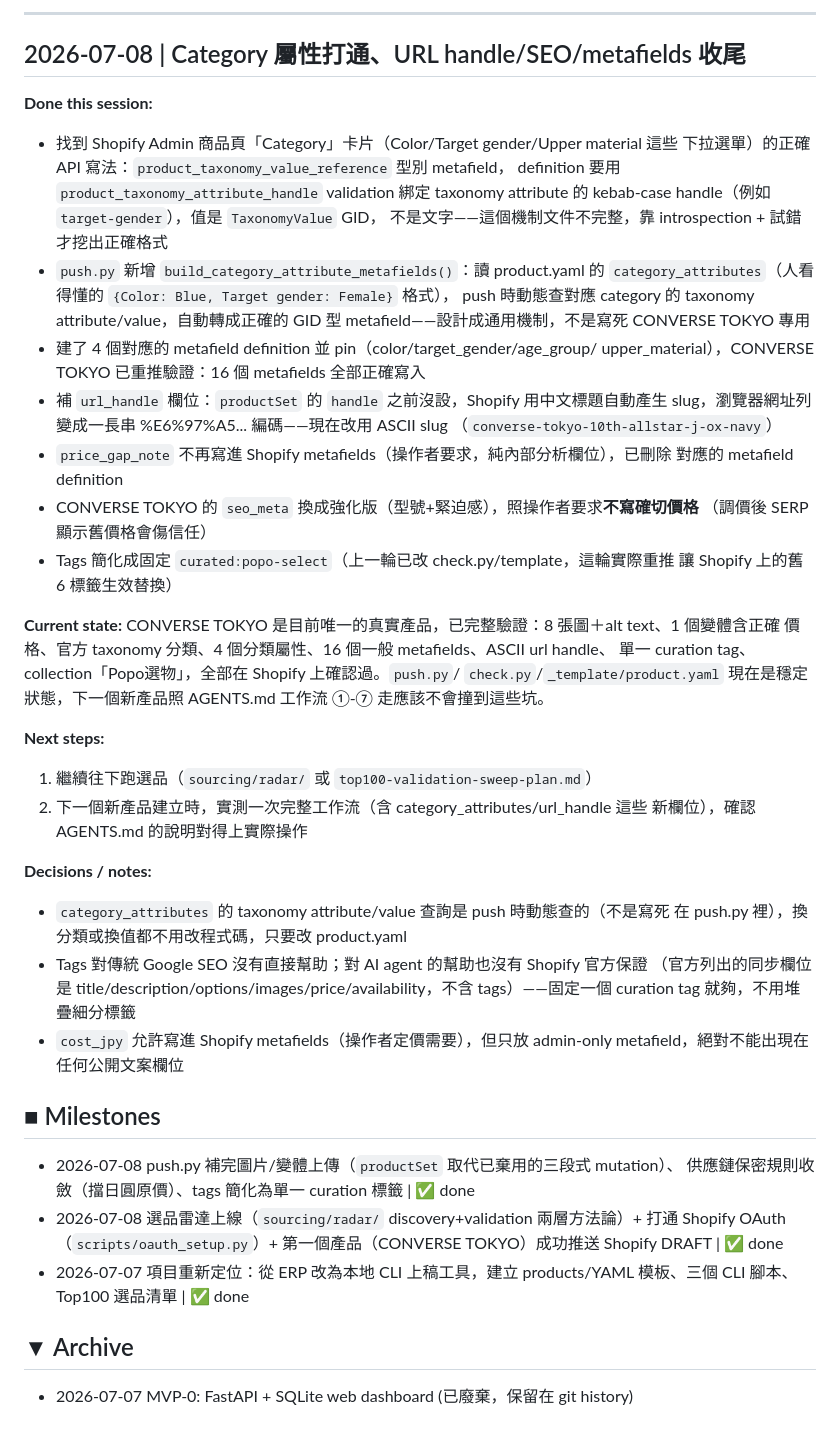
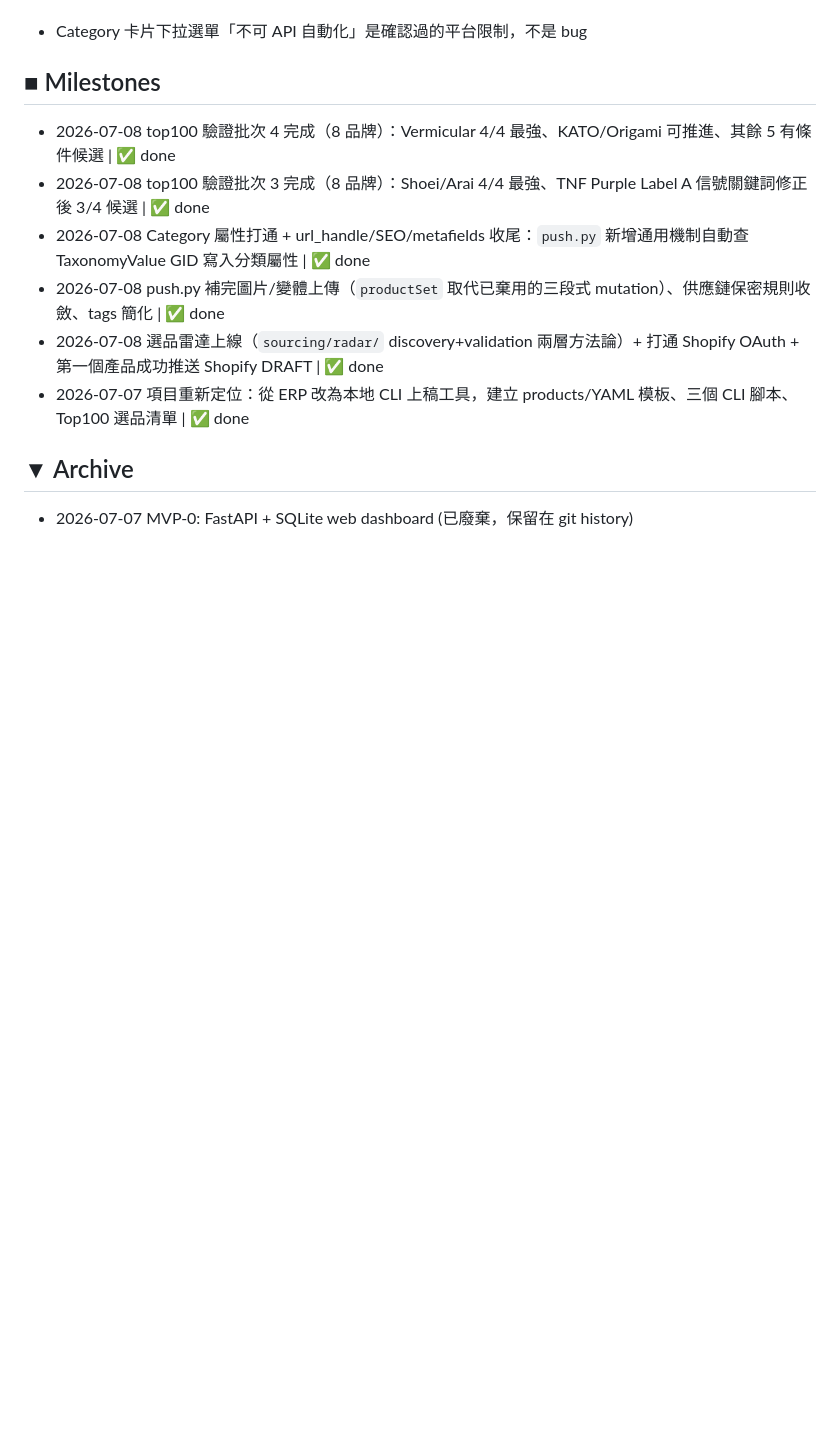
Before and after one commit to Phat-Po/Buzzbuzz-shopify-ops, a Markdown page: STATUS.md, the part around one of its changes. Drawn GitHub-style; blank space fills up the shorter version.

```diff
--- a/STATUS.md
+++ b/STATUS.md
@@ -72,55 +60,12 @@ Traveler's Company 建議不投入資源（niche/客單價太低）。
----
-
-## 2026-07-08 | Category 屬性打通、URL handle/SEO/metafields 收尾
-
-**Done this session:**
-- 找到 Shopify Admin 商品頁「Category」卡片（Color/Target gender/Upper material 這些
-  下拉選單）的正確 API 寫法：`product_taxonomy_value_reference` 型別 metafield，
-  definition 要用 `product_taxonomy_attribute_handle` validation 綁定 taxonomy
-  attribute 的 kebab-case handle（例如 `target-gender`），值是 `TaxonomyValue` GID，
-  不是文字——這個機制文件不完整，靠 introspection + 試錯才挖出正確格式
-- `push.py` 新增 `build_category_attribute_metafields()`：讀 product.yaml 的
-  `category_attributes`（人看得懂的 `{Color: Blue, Target gender: Female}` 格式），
-  push 時動態查對應 category 的 taxonomy attribute/value，自動轉成正確的 GID 型
-  metafield——設計成通用機制，不是寫死 CONVERSE TOKYO 專用
-- 建了 4 個對應的 metafield definition 並 pin（color/target_gender/age_group/
-  upper_material），CONVERSE TOKYO 已重推驗證：16 個 metafields 全部正確寫入
-- 補 `url_handle` 欄位：`productSet` 的 `handle` 之前沒設，Shopify 用中文標題自動產生
-  slug，瀏覽器網址列變成一長串 %E6%97%A5... 編碼——現在改用 ASCII slug
-  （`converse-tokyo-10th-allstar-j-ox-navy`）
-- `price_gap_note` 不再寫進 Shopify metafields（操作者要求，純內部分析欄位），已刪除
-  對應的 metafield definition
-- CONVERSE TOKYO 的 `seo_meta` 換成強化版（型號+緊迫感），照操作者要求**不寫確切價格**
-  （調價後 SERP 顯示舊價格會傷信任）
-- Tags 簡化成固定 `curated:popo-select`（上一輪已改 check.py/template，這輪實際重推
-  讓 Shopify 上的舊 6 標籤生效替換）
-
-**Current state:**
-CONVERSE TOKYO 是目前唯一的真實產品，已完整驗證：8 張圖＋alt text、1 個變體含正確
-價格、官方 taxonomy 分類、4 個分類屬性、16 個一般 metafields、ASCII url handle、
-單一 curation tag、collection「Popo選物」，全部在 Shopify 上確認過。`push.py`/
-`check.py`/`_template/product.yaml` 現在是穩定狀態，下一個新產品照 AGENTS.md 工作流
-①-⑦ 走應該不會撞到這些坑。
-
-**Next steps:**
-1. 繼續往下跑選品（`sourcing/radar/` 或 `top100-validation-sweep-plan.md`）
-2. 下一個新產品建立時，實測一次完整工作流（含 category_attributes/url_handle 這些
-   新欄位），確認 AGENTS.md 的說明對得上實際操作
-
-**Decisions / notes:**
-- `category_attributes` 的 taxonomy attribute/value 查詢是 push 時動態查的（不是寫死
-  在 push.py 裡），換分類或換值都不用改程式碼，只要改 product.yaml
-- Tags 對傳統 Google SEO 沒有直接幫助；對 AI agent 的幫助也沒有 Shopify 官方保證
-  （官方列出的同步欄位是 title/description/options/images/price/availability，不含
-  tags）——固定一個 curation tag 就夠，不用堆疊細分標籤
-- `cost_jpy` 允許寫進 Shopify metafields（操作者定價需要），但只放 admin-only
-  metafield，絕對不能出現在任何公開文案欄位
+- Category 卡片下拉選單「不可 API 自動化」是確認過的平台限制，不是 bug
 
 ## ■ Milestones
 
-- 2026-07-08 push.py 補完圖片/變體上傳（`productSet` 取代已棄用的三段式 mutation）、
-  供應鏈保密規則收斂（擋日圓原價）、tags 簡化為單一 curation 標籤 | ✅ done
-- 2026-07-08 選品雷達上線（`sourcing/radar/` discovery+validation 兩層方法論）+ 打通 Shopify OAuth（`scripts/oauth_setup.py`）+ 第一個產品（CONVERSE TOKYO）成功推送 Shopify DRAFT | ✅ done
+- 2026-07-08 top100 驗證批次 4 完成（8 品牌）：Vermicular 4/4 最強、KATO/Origami 可推進、其餘 5 有條件候選 | ✅ done
+- 2026-07-08 top100 驗證批次 3 完成（8 品牌）：Shoei/Arai 4/4 最強、TNF Purple Label A 信號關鍵詞修正後 3/4 候選 | ✅ done
+- 2026-07-08 Category 屬性打通 + url_handle/SEO/metafields 收尾：`push.py` 新增通用機制自動查 TaxonomyValue GID 寫入分類屬性 | ✅ done
+- 2026-07-08 push.py 補完圖片/變體上傳（`productSet` 取代已棄用的三段式 mutation）、供應鏈保密規則收斂、tags 簡化 | ✅ done
+- 2026-07-08 選品雷達上線（`sourcing/radar/` discovery+validation 兩層方法論）+ 打通 Shopify OAuth + 第一個產品成功推送 Shopify DRAFT | ✅ done
 - 2026-07-07 項目重新定位：從 ERP 改為本地 CLI 上稿工具，建立 products/YAML 模板、三個 CLI 腳本、Top100 選品清單 | ✅ done
 
 ## ▼ Archive
```
Also changed, not shown: other parts of STATUS.md (+41 -53 lines).
